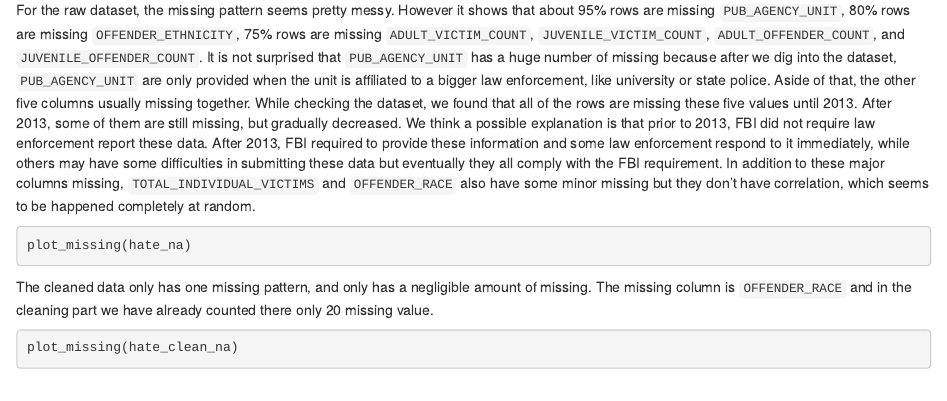
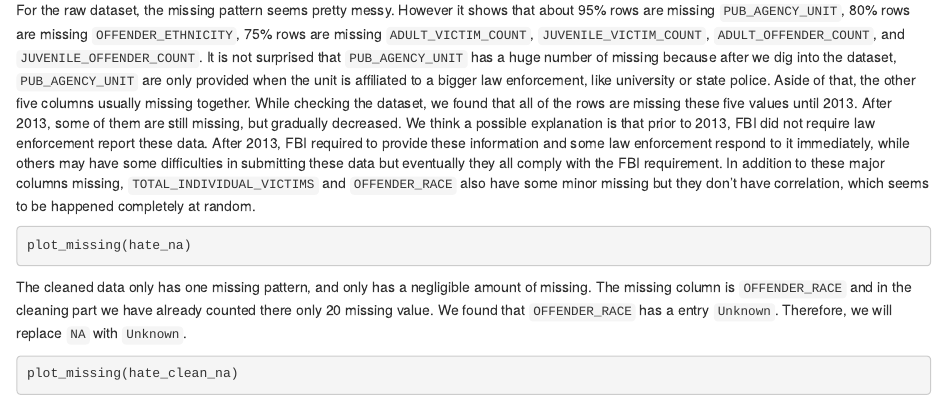
Before and after one commit to bopingx2/hateCrime, an R Markdown document (data.Rmd): the page in a window 1100 px wide, from 2770 px down. Rendered offline with R 4.5, knitr and Pandoc, with nearby package versions; the code chunks are not run, so their results and figures are left out; drawn as R Markdown's standard HTML page in place of the format the file asks for.

Commit message:
add na replace

````diff
--- a/data.Rmd
+++ b/data.Rmd
@@ -133,7 +133,7 @@ For the raw dataset, the missing pattern seems pretty messy. However it shows th
 plot_missing(hate_na)
 ```
 
-The cleaned data only has one missing pattern, and only has a negligible amount of missing. The missing column is `OFFENDER_RACE` and in the cleaning part we have already counted there only 20 missing value.
+The cleaned data only has one missing pattern, and only has a negligible amount of missing. The missing column is `OFFENDER_RACE` and in the cleaning part we have already counted there only 20 missing value. We found that `OFFENDER_RACE` has a entry `Unknown`. Therefore, we will replace `NA` with `Unknown`.
 
 ```{r}
 plot_missing(hate_clean_na)
````
